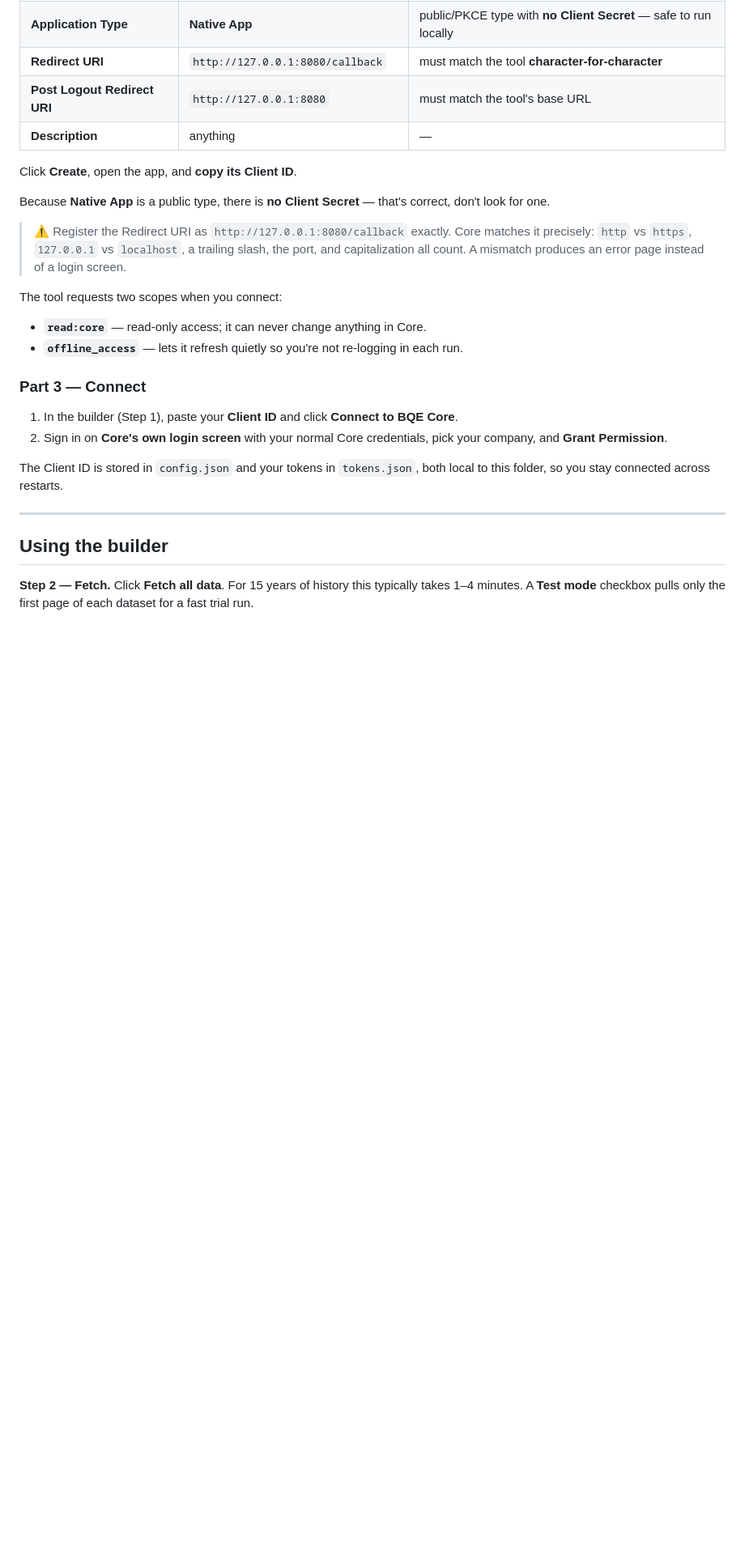
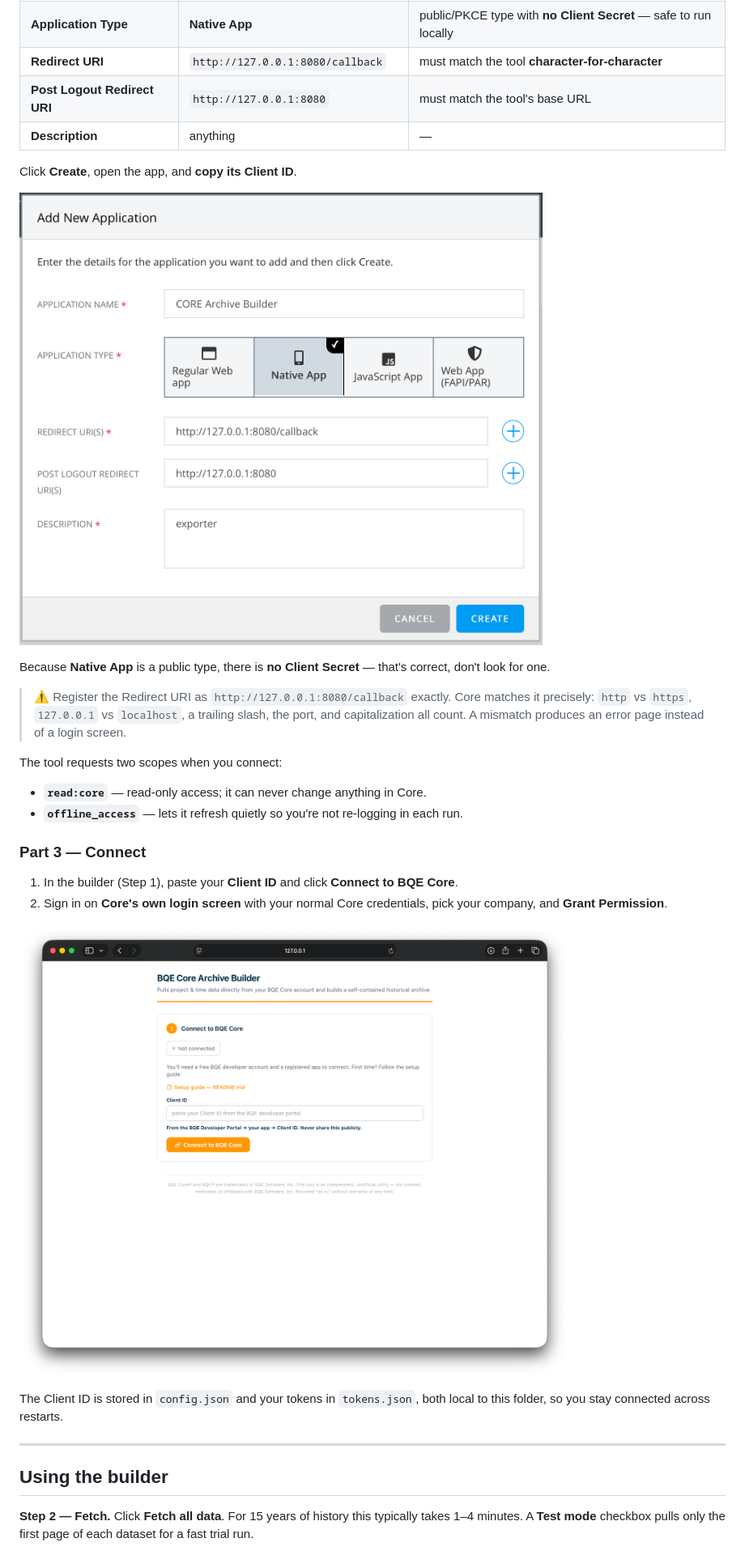
Before and after one commit to markwarfel/Archive-Builder-for-BQE-Core, a Markdown page: README.md, the part around one of its changes. Shown at 81% size. Drawn GitHub-style; pictures changed too: docs/builder-1-connect.png (added), docs/setup-register-app.png (added); blank space fills up the shorter version.

```diff
--- a/README.md
+++ b/README.md
@@ -106,6 +111,8 @@ On the Developer Portal dashboard, click **Add New Application** and use
 
 Click **Create**, open the app, and **copy its Client ID**.
 
+![Registering the app in the BQE Developer Portal](docs/setup-register-app.png)
+
 Because **Native App** is a public type, there is **no Client Secret** — that's
 correct, don't look for one.
 
@@ -125,6 +132,8 @@ The tool requests two scopes when you connect:
 2. Sign in on **Core's own login screen** with your normal Core credentials,
    pick your company, and **Grant Permission**.
 
+![Step 1 — connecting to BQE Core](docs/builder-1-connect.png)
+
 The Client ID is stored in `config.json` and your tokens in `tokens.json`, both
 local to this folder, so you stay connected across restarts.
 
```
Also changed, not shown: other parts of README.md (+7 -0 lines), docs/archive-sample.png (added), docs/builder-2-fetch.png (added).
